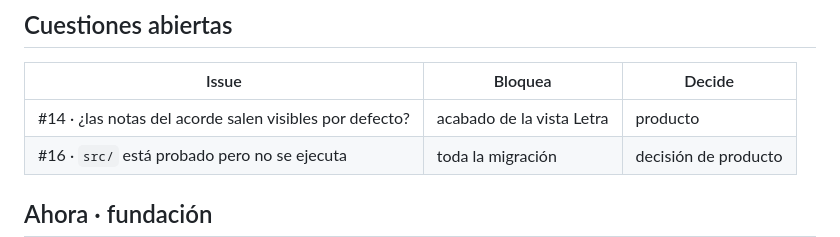
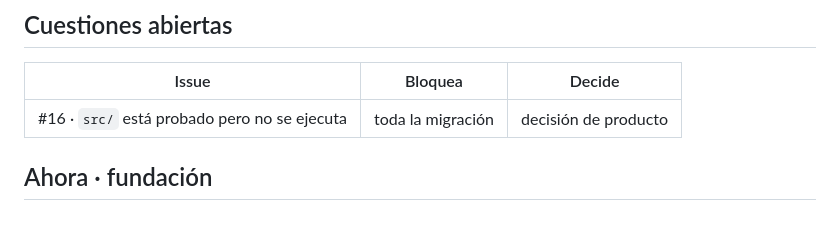
Before and after one commit to felipeescandon-ship-it/mis-36-piano, a Markdown page: docs/04-ROADMAP.md, the part around the change. Drawn GitHub-style; blank space fills up the shorter version.

```diff
--- a/docs/04-ROADMAP.md
+++ b/docs/04-ROADMAP.md
@@ -36,7 +36,6 @@ lo importa y las banderas siguen apagadas. Es la brecha que recoge el issue #16.
 
 | Issue | Bloquea | Decide |
 |---|---|---|
-| #14 · ¿las notas del acorde salen visibles por defecto? | acabado de la vista Letra | producto |
 | #16 · `src/` está probado pero no se ejecuta | toda la migración | decisión de producto |
 
 ## Ahora · fundación
```
Also changed, not shown: README.md (+3 -2 lines), docs/06-DECISIONES.md (+25 -0 lines).
